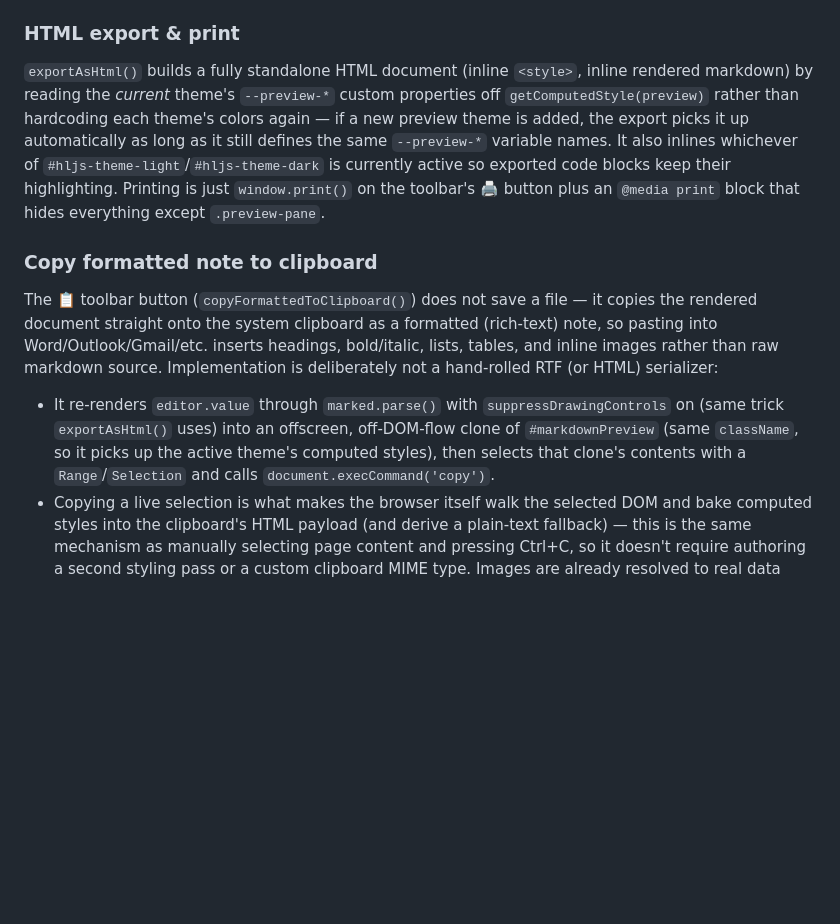
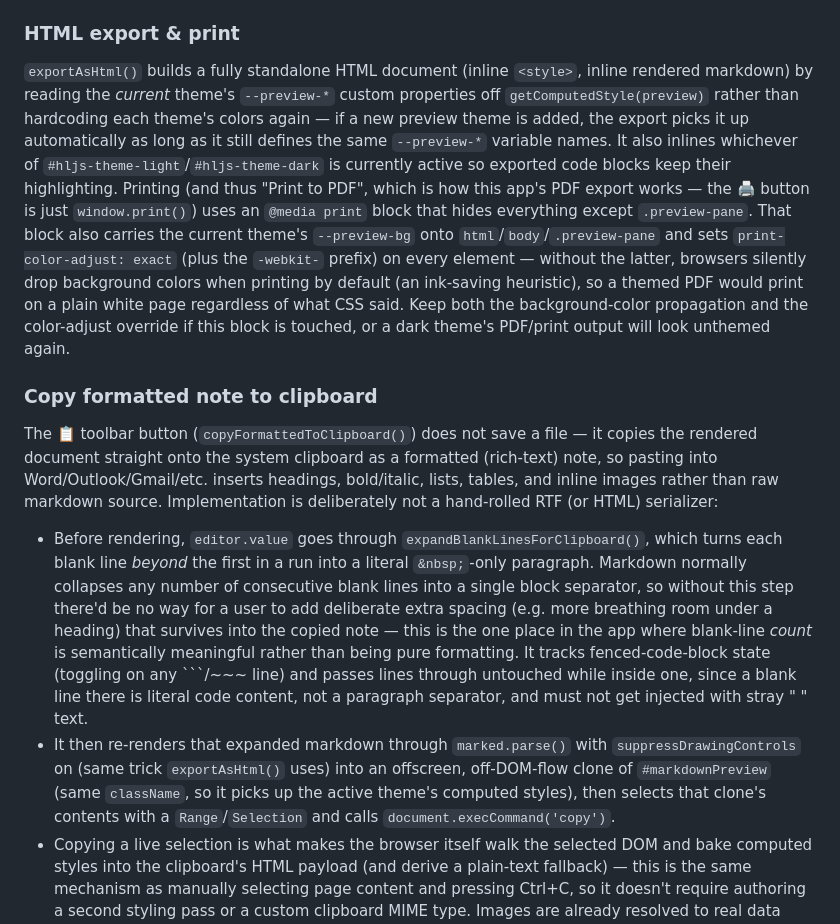
Before and after one commit to Majort0m0/Markdown-Editor, a Markdown page: CLAUDE.md, the part around the change. Drawn GitHub-style; blank space fills up the shorter version.

Commit message:
Fix PDF theme colors, reorder export buttons, preserve blank-line spacing in clipboard copy
Printing (and thus PDF export) was silently dropping the active theme's
background/colors because browsers omit them by default unless
print-color-adjust: exact is set. Also swaps the PDF and clipboard-copy
buttons' positions, and lets deliberate extra blank lines in the source
translate into visible paragraph spacing when copying formatted notes
(code fences are left untouched).

Co-Authored-By: Claude Sonnet 5 <noreply@anthropic.com>

```diff
--- a/CLAUDE.md
+++ b/CLAUDE.md
@@ -119,11 +119,12 @@ The `TEMPLATES` array (10 entries, each `{ id, name, desc, content }`) backs a p
 Note for anyone adding/editing template content: an empty markdown list marker with truly nothing after it — a bare `- ` or `1. ` as the last (or only) thing in its block, with no other list items and no trailing text — gets rendered by this version of `marked` as a literal `<p>- </p>` paragraph instead of an empty `<ul>`/`<ol>`, unlike an empty task item (`- [ ] `) which *does* render as a real checkbox (see the custom `listitem` override above). Existing templates route around this by leaving those sections' bodies genuinely blank (no dash at all) rather than a dash with nothing after it — don't reintroduce a bare trailing `-`/`1.` expecting it to render as a list.
 
 ### HTML export & print
-`exportAsHtml()` builds a fully standalone HTML document (inline `<style>`, inline rendered markdown) by reading the *current* theme's `--preview-*` custom properties off `getComputedStyle(preview)` rather than hardcoding each theme's colors again — if a new preview theme is added, the export picks it up automatically as long as it still defines the same `--preview-*` variable names. It also inlines whichever of `#hljs-theme-light`/`#hljs-theme-dark` is currently active so exported code blocks keep their highlighting. Printing is just `window.print()` on the toolbar's 🖨️ button plus an `@media print` block that hides everything except `.preview-pane`.
+`exportAsHtml()` builds a fully standalone HTML document (inline `<style>`, inline rendered markdown) by reading the *current* theme's `--preview-*` custom properties off `getComputedStyle(preview)` rather than hardcoding each theme's colors again — if a new preview theme is added, the export picks it up automatically as long as it still defines the same `--preview-*` variable names. It also inlines whichever of `#hljs-theme-light`/`#hljs-theme-dark` is currently active so exported code blocks keep their highlighting. Printing (and thus "Print to PDF", which is how this app's PDF export works — the 🖨️ button is just `window.print()`) uses an `@media print` block that hides everything except `.preview-pane`. That block also carries the current theme's `--preview-bg` onto `html`/`body`/`.preview-pane` and sets `print-color-adjust: exact` (plus the `-webkit-` prefix) on every element — without the latter, browsers silently drop background colors when printing by default (an ink-saving heuristic), so a themed PDF would print on a plain white page regardless of what CSS said. Keep both the background-color propagation and the color-adjust override if this block is touched, or a dark theme's PDF/print output will look unthemed again.
 
 ### Copy formatted note to clipboard
 The 📋 toolbar button (`copyFormattedToClipboard()`) does not save a file — it copies the rendered document straight onto the system clipboard as a formatted (rich-text) note, so pasting into Word/Outlook/Gmail/etc. inserts headings, bold/italic, lists, tables, and inline images rather than raw markdown source. Implementation is deliberately not a hand-rolled RTF (or HTML) serializer:
-- It re-renders `editor.value` through `marked.parse()` with `suppressDrawingControls` on (same trick `exportAsHtml()` uses) into an offscreen, off-DOM-flow clone of `#markdownPreview` (same `className`, so it picks up the active theme's computed styles), then selects that clone's contents with a `Range`/`Selection` and calls `document.execCommand('copy')`.
+- Before rendering, `editor.value` goes through `expandBlankLinesForClipboard()`, which turns each blank line *beyond* the first in a run into a literal `&nbsp;`-only paragraph. Markdown normally collapses any number of consecutive blank lines into a single block separator, so without this step there'd be no way for a user to add deliberate extra spacing (e.g. more breathing room under a heading) that survives into the copied note — this is the one place in the app where blank-line *count* is semantically meaningful rather than being pure formatting. It tracks fenced-code-block state (toggling on any \`\`\`/~~~ line) and passes lines through untouched while inside one, since a blank line there is literal code content, not a paragraph separator, and must not get injected with stray "&nbsp;" text.
+- It then re-renders that expanded markdown through `marked.parse()` with `suppressDrawingControls` on (same trick `exportAsHtml()` uses) into an offscreen, off-DOM-flow clone of `#markdownPreview` (same `className`, so it picks up the active theme's computed styles), then selects that clone's contents with a `Range`/`Selection` and calls `document.execCommand('copy')`.
 - Copying a live selection is what makes the browser itself walk the selected DOM and bake computed styles into the clipboard's HTML payload (and derive a plain-text fallback) — this is the same mechanism as manually selecting page content and pressing Ctrl+C, so it doesn't require authoring a second styling pass or a custom clipboard MIME type. Images are already resolved to real data URIs by `hljsRenderer.image` by the time this DOM exists, so they're copied inline with no extra asset-map lookup.
 - `execCommand('copy')` is the deprecated-but-still-universally-supported API for this; it was chosen over the modern async Clipboard API (`navigator.clipboard.write`) because browsers restrict that API's `ClipboardItem` MIME types (`text/html`/`text/plain`/`image/png` only, sanitized) — a hand-authored `<style>`-block HTML document (like `exportAsHtml()` produces) is not guaranteed to render its styling when pasted into Word/Gmail, whereas a browser-serialized selection reliably inlines styles per element.
 - A toast (`showToast()`, `#appToast`) confirms success/failure since there's no other visible feedback for a clipboard write.
```
